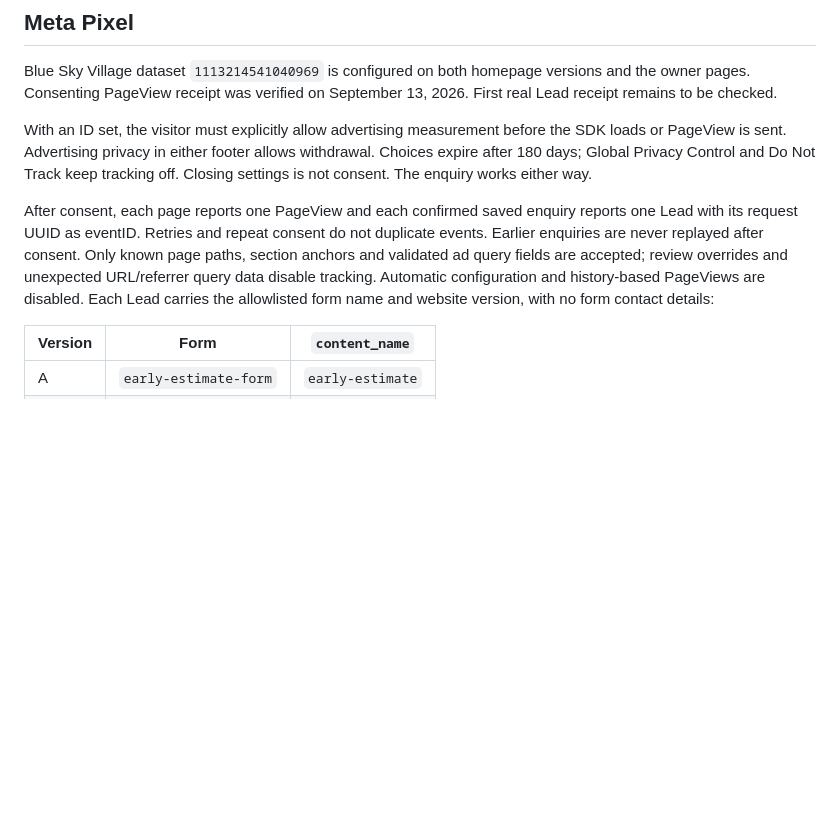
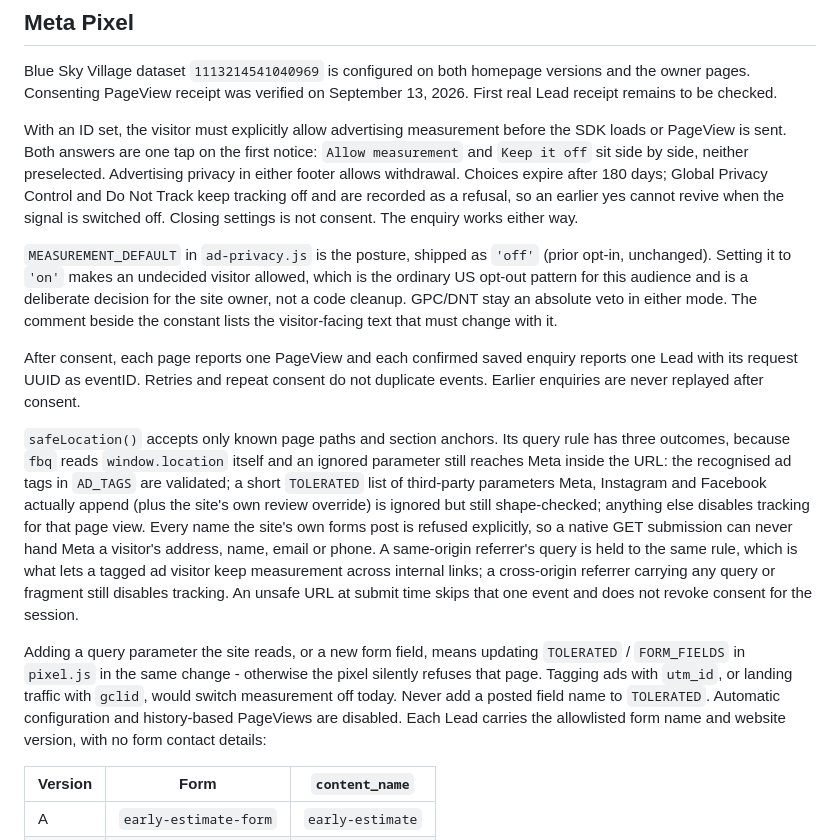
Before and after one commit to turboeliasson/blueskyvillagerentals.com, a Markdown page: server/README.md, the part around one of its changes. GitHub-like rendering; blank space fills up the shorter version.

```diff
--- a/server/README.md
+++ b/server/README.md
@@ -25,16 +25,42 @@ Preview the site with `python3 -m http.server 8766 --bind 127.0.0.1`.
 Blue Sky Village dataset `1113214541040969` is configured on both homepage versions and the owner pages. Consenting PageView receipt was verified on September 13, 2026. First real Lead receipt remains to be checked.
 
 With an ID set, the visitor must explicitly allow advertising measurement before
-the SDK loads or PageView is sent. Advertising privacy in either footer allows
-withdrawal. Choices expire after 180 days; Global Privacy Control and Do Not Track
-keep tracking off. Closing settings is not consent. The enquiry works either way.
+the SDK loads or PageView is sent. Both answers are one tap on the first notice:
+`Allow measurement` and `Keep it off` sit side by side, neither preselected.
+Advertising privacy in either footer allows withdrawal. Choices expire after 180
+days; Global Privacy Control and Do Not Track keep tracking off and are recorded
+as a refusal, so an earlier yes cannot revive when the signal is switched off.
+Closing settings is not consent. The enquiry works either way.
+
+`MEASUREMENT_DEFAULT` in `ad-privacy.js` is the posture, shipped as `'off'`
+(prior opt-in, unchanged). Setting it to `'on'` makes an undecided visitor
+allowed, which is the ordinary US opt-out pattern for this audience and is a
+deliberate decision for the site owner, not a code cleanup. GPC/DNT stay an
+absolute veto in either mode. The comment beside the constant lists the
+visitor-facing text that must change with it.
 
 After consent, each page reports one PageView and each confirmed saved enquiry
 reports one Lead with its request UUID as eventID. Retries and repeat consent do
-not duplicate events. Earlier enquiries are never replayed after consent. Only
-known page paths, section anchors and validated ad query fields are accepted;
-review overrides and unexpected URL/referrer query data disable tracking. Automatic
-configuration and history-based PageViews are disabled. Each Lead carries the
+not duplicate events. Earlier enquiries are never replayed after consent.
+
+`safeLocation()` accepts only known page paths and section anchors. Its query rule
+has three outcomes, because `fbq` reads `window.location` itself and an ignored
+parameter still reaches Meta inside the URL: the recognised ad tags in `AD_TAGS`
+are validated; a short `TOLERATED` list of third-party parameters Meta, Instagram
+and Facebook actually append (plus the site's own review override) is ignored but
+still shape-checked; anything else disables tracking for that page view. Every
+name the site's own forms post is refused explicitly, so a native GET submission
+can never hand Meta a visitor's address, name, email or phone. A same-origin
+referrer's query is held to the same rule, which is what lets a tagged ad visitor
+keep measurement across internal links; a cross-origin referrer carrying any query
+or fragment still disables tracking. An unsafe URL at submit time skips that one
+event and does not revoke consent for the session.
+
+Adding a query parameter the site reads, or a new form field, means updating
+`TOLERATED` / `FORM_FIELDS` in `pixel.js` in the same change - otherwise the pixel
+silently refuses that page. Tagging ads with `utm_id`, or landing traffic with
+`gclid`, would switch measurement off today. Never add a posted field name to
+`TOLERATED`. Automatic configuration and history-based PageViews are disabled. Each Lead carries the
 allowlisted form name and website version, with no form contact details:
 
 | Version | Form | `content_name` |
```
Also changed, not shown: other parts of server/README.md (+51 -8 lines).
